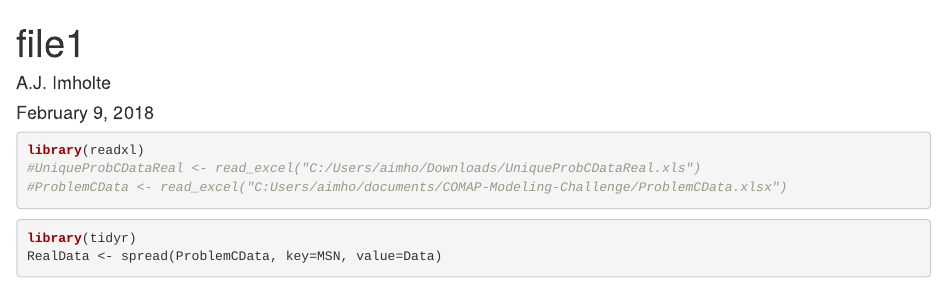
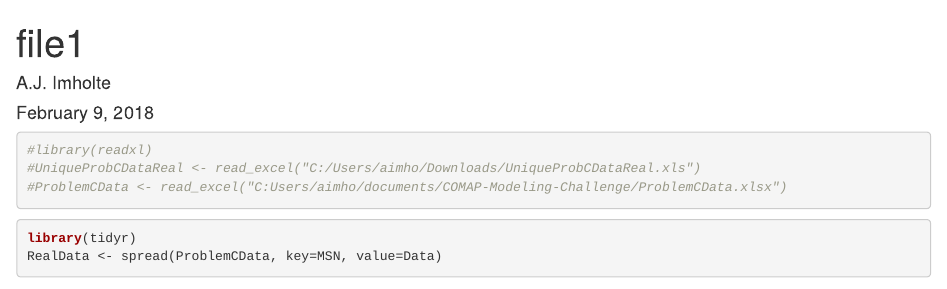
Before and after one commit to aimholte/COMAP-Modeling-Challenge, an R Markdown document (AJinitialTimeSeries.Rmd): the page in a window 1100 px wide, from its top. Rendered offline with R 4.5, knitr and Pandoc, with nearby package versions; some code elsewhere in the file could not run offline.

````diff
--- a/AJinitialTimeSeries.Rmd
+++ b/AJinitialTimeSeries.Rmd
@@ -6,7 +6,7 @@
 ---
 
 ```{r}
-library(readxl)
+#library(readxl)
 #UniqueProbCDataReal <- read_excel("C:/Users/aimho/Downloads/UniqueProbCDataReal.xls")
 #ProblemCData <- read_excel("C:Users/aimho/documents/COMAP-Modeling-Challenge/ProblemCData.xlsx")
 ```
````
